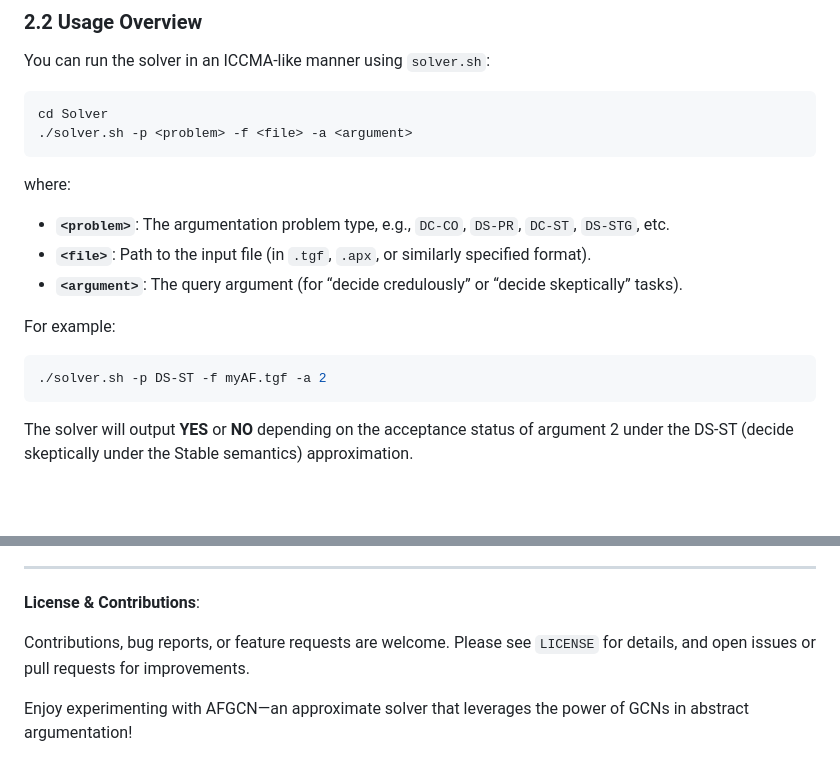
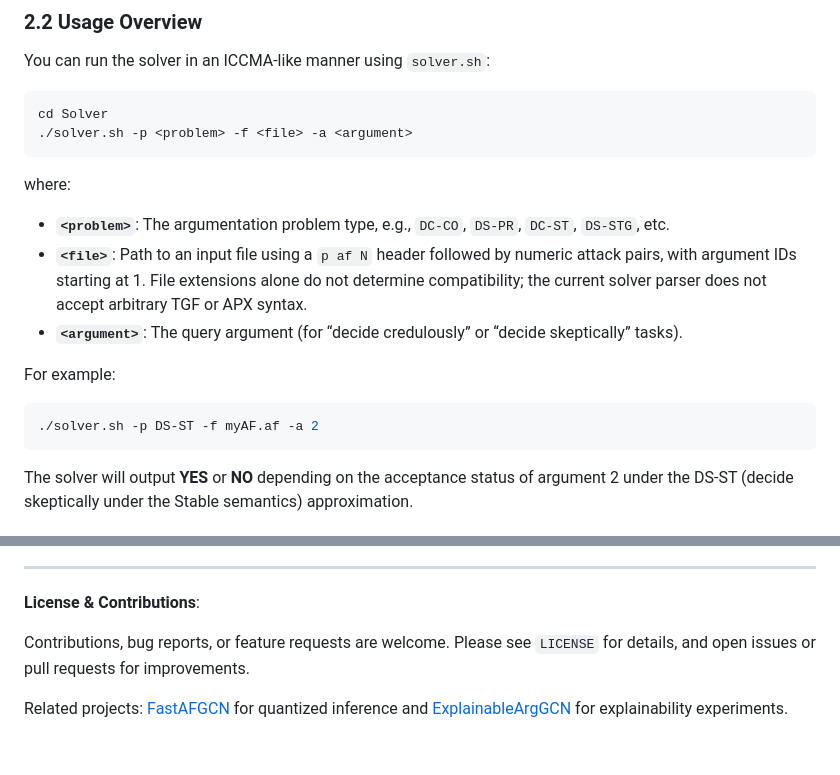
Before and after one commit to lmlearning/AFGCN, a Markdown page: README.md, 2 parts joined by grey strips. Rendered like a GitHub page; blank space fills up the shorter version.

Commit message:
docs: align setup and input instructions with implementation

````diff
--- a/README.md
+++ b/README.md
@@ -68,13 +68,13 @@ cd Solver
 where:
 
 - **`<problem>`**: The argumentation problem type, e.g., `DC-CO`, `DS-PR`, `DC-ST`, `DS-STG`, etc.
-- **`<file>`**: Path to the input file (in `.tgf`, `.apx`, or similarly specified format).
+- **`<file>`**: Path to an input file using a `p af N` header followed by numeric attack pairs, with argument IDs starting at 1. File extensions alone do not determine compatibility; the current solver parser does not accept arbitrary TGF or APX syntax.
 - **`<argument>`**: The query argument (for “decide credulously” or “decide skeptically” tasks).
 
 For example:
 
 ```bash
-./solver.sh -p DS-ST -f myAF.tgf -a 2
+./solver.sh -p DS-ST -f myAF.af -a 2
 ```
 
 The solver will output **YES** or **NO** depending on the acceptance status of argument 2 under the DS-ST (decide skeptically under the Stable semantics) approximation.
@@ -106,4 +106,4 @@ The solver will output **YES** or **NO** depending on the acceptance status of a
 
 Contributions, bug reports, or feature requests are welcome. Please see `LICENSE` for details, and open issues or pull requests for improvements.
 
-Enjoy experimenting with AFGCN—an approximate solver that leverages the power of GCNs in abstract argumentation!
+Related projects: [FastAFGCN](https://github.com/lmlearning/FastAFGCN) for quantized inference and [ExplainableArgGCN](https://github.com/lmlearning/ExplainableArgGCN) for explainability experiments.
````
